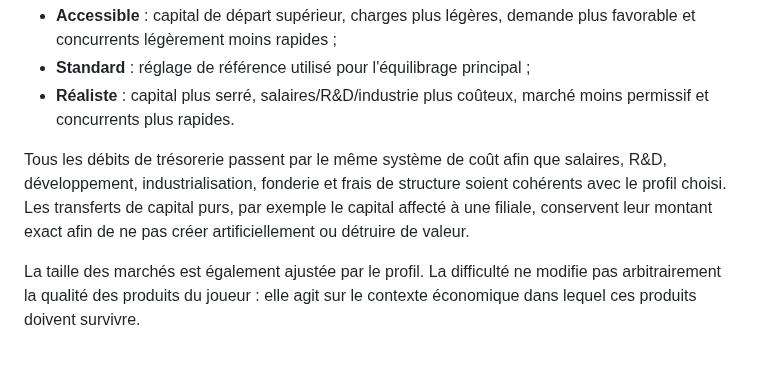
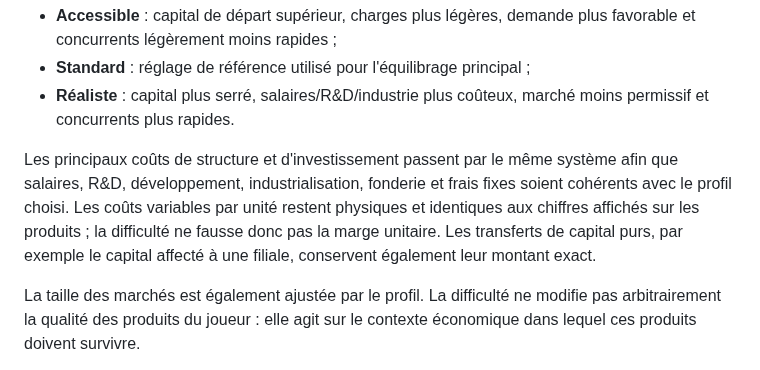
Before and after one commit to vadorus/addonhardwaregame2d, a Markdown page: docs/DESIGN_BIBLE.md, the part around the change. Rendered like a GitHub page.

Commit message:
docs: clarify fixed investment pressure versus literal unit economics

```diff
--- a/docs/DESIGN_BIBLE.md
+++ b/docs/DESIGN_BIBLE.md
@@ -128,7 +128,7 @@ Trois profils existent :
 - **Standard** : réglage de référence utilisé pour l'équilibrage principal ;
 - **Réaliste** : capital plus serré, salaires/R&D/industrie plus coûteux, marché moins permissif et concurrents plus rapides.
 
-Tous les débits de trésorerie passent par le même système de coût afin que salaires, R&D, développement, industrialisation, fonderie et frais de structure soient cohérents avec le profil choisi. Les transferts de capital purs, par exemple le capital affecté à une filiale, conservent leur montant exact afin de ne pas créer artificiellement ou détruire de valeur.
+Les principaux coûts de structure et d'investissement passent par le même système afin que salaires, R&D, développement, industrialisation, fonderie et frais fixes soient cohérents avec le profil choisi. Les coûts variables par unité restent physiques et identiques aux chiffres affichés sur les produits ; la difficulté ne fausse donc pas la marge unitaire. Les transferts de capital purs, par exemple le capital affecté à une filiale, conservent également leur montant exact.
 
 La taille des marchés est également ajustée par le profil. La difficulté ne modifie pas arbitrairement la qualité des produits du joueur : elle agit sur le contexte économique dans lequel ces produits doivent survivre.
 
```
